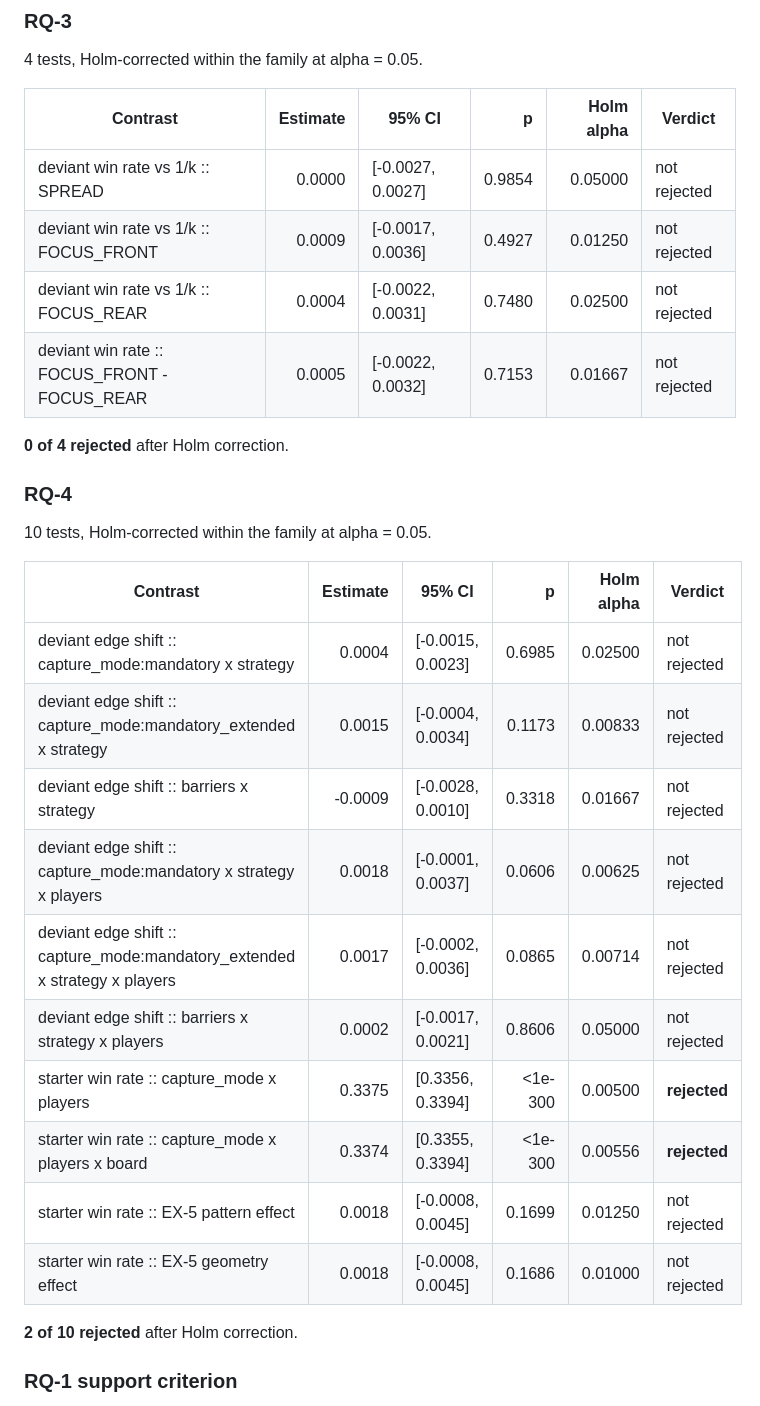
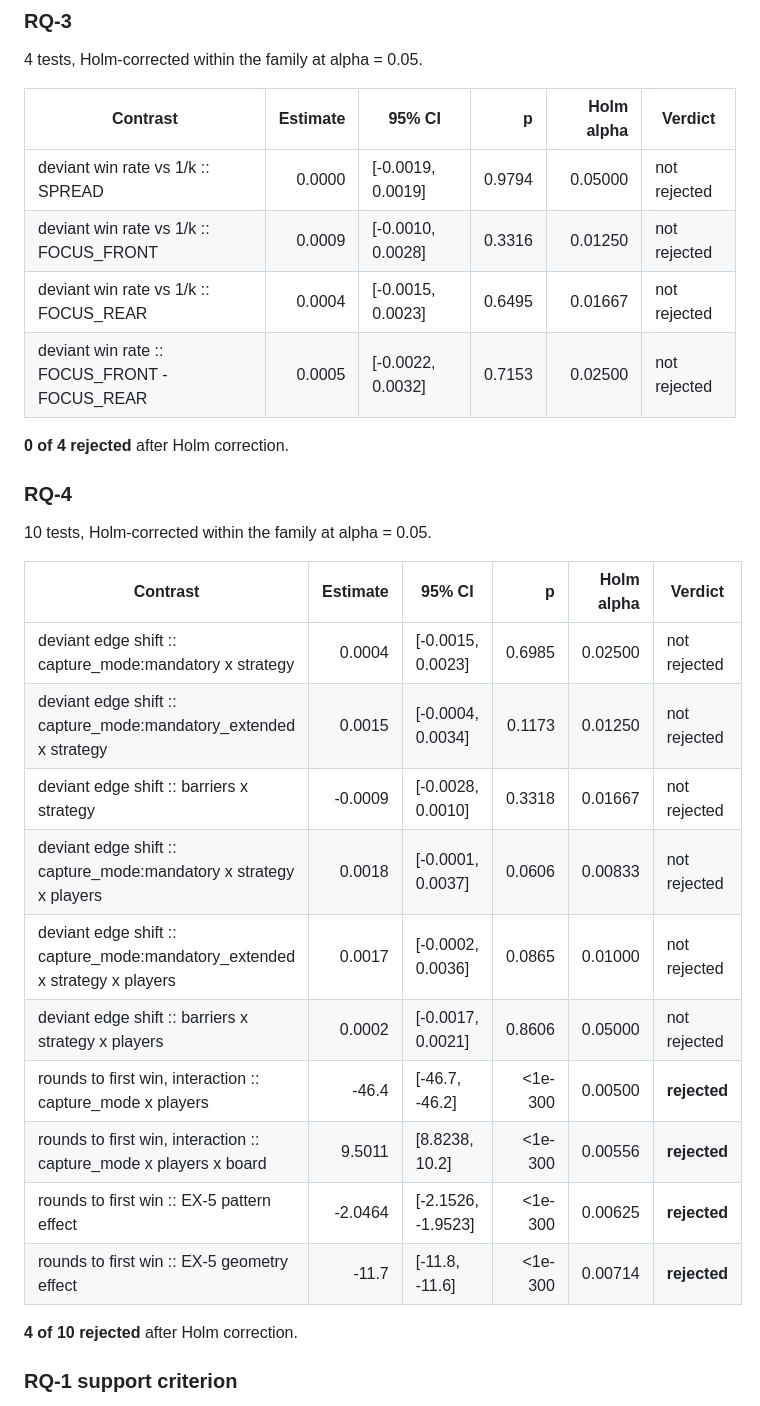
Before and after one commit to fvossel/TacticsInMenschAergereDichNicht, a Markdown page: docs/results.md, the part around the change. Drawn GitHub-style.

Commit message:
Add docs/results.md: the section 8 consolidated report
387 cells, 16,430,642 games, all 40 confirmatory hypotheses evaluated with
none unavailable. Zero gated AK-4 failures; AK-5 clean on both invariants
over 602,311,119 capture obligations and 6,760,059 extra-lap obligations.

```diff
--- a/docs/results.md
+++ b/docs/results.md
@@ -70,10 +70,10 @@ Game outcomes: **0 abandoned**, **0 stalemated** out of 16,430,642. Both are mea
 
 | Contrast | Estimate | 95% CI | p | Holm alpha | Verdict |
 |---|---:|---|---:|---:|---|
-| deviant win rate vs 1/k :: SPREAD | 0.0000 | [-0.0027, 0.0027] | 0.9854 | 0.05000 | not rejected |
-| deviant win rate vs 1/k :: FOCUS_FRONT | 0.0009 | [-0.0017, 0.0036] | 0.4927 | 0.01250 | not rejected |
-| deviant win rate vs 1/k :: FOCUS_REAR | 0.0004 | [-0.0022, 0.0031] | 0.7480 | 0.02500 | not rejected |
-| deviant win rate :: FOCUS_FRONT - FOCUS_REAR | 0.0005 | [-0.0022, 0.0032] | 0.7153 | 0.01667 | not rejected |
+| deviant win rate vs 1/k :: SPREAD | 0.0000 | [-0.0019, 0.0019] | 0.9794 | 0.05000 | not rejected |
+| deviant win rate vs 1/k :: FOCUS_FRONT | 0.0009 | [-0.0010, 0.0028] | 0.3316 | 0.01250 | not rejected |
+| deviant win rate vs 1/k :: FOCUS_REAR | 0.0004 | [-0.0015, 0.0023] | 0.6495 | 0.01667 | not rejected |
+| deviant win rate :: FOCUS_FRONT - FOCUS_REAR | 0.0005 | [-0.0022, 0.0032] | 0.7153 | 0.02500 | not rejected |
 
 **0 of 4 rejected** after Holm correction.
 
@@ -84,17 +84,17 @@ Game outcomes: **0 abandoned**, **0 stalemated** out of 16,430,642. Both are mea
 | Contrast | Estimate | 95% CI | p | Holm alpha | Verdict |
 |---|---:|---|---:|---:|---|
 | deviant edge shift :: capture_mode:mandatory x strategy | 0.0004 | [-0.0015, 0.0023] | 0.6985 | 0.02500 | not rejected |
-| deviant edge shift :: capture_mode:mandatory_extended x strategy | 0.0015 | [-0.0004, 0.0034] | 0.1173 | 0.00833 | not rejected |
+| deviant edge shift :: capture_mode:mandatory_extended x strategy | 0.0015 | [-0.0004, 0.0034] | 0.1173 | 0.01250 | not rejected |
 | deviant edge shift :: barriers x strategy | -0.0009 | [-0.0028, 0.0010] | 0.3318 | 0.01667 | not rejected |
-| deviant edge shift :: capture_mode:mandatory x strategy x players | 0.0018 | [-0.0001, 0.0037] | 0.0606 | 0.00625 | not rejected |
-| deviant edge shift :: capture_mode:mandatory_extended x strategy x players | 0.0017 | [-0.0002, 0.0036] | 0.0865 | 0.00714 | not rejected |
+| deviant edge shift :: capture_mode:mandatory x strategy x players | 0.0018 | [-0.0001, 0.0037] | 0.0606 | 0.00833 | not rejected |
+| deviant edge shift :: capture_mode:mandatory_extended x strategy x players | 0.0017 | [-0.0002, 0.0036] | 0.0865 | 0.01000 | not rejected |
 | deviant edge shift :: barriers x strategy x players | 0.0002 | [-0.0017, 0.0021] | 0.8606 | 0.05000 | not rejected |
-| starter win rate :: capture_mode x players | 0.3375 | [0.3356, 0.3394] | &lt;1e-300 | 0.00500 | **rejected** |
-| starter win rate :: capture_mode x players x board | 0.3374 | [0.3355, 0.3394] | &lt;1e-300 | 0.00556 | **rejected** |
-| starter win rate :: EX-5 pattern effect | 0.0018 | [-0.0008, 0.0045] | 0.1699 | 0.01250 | not rejected |
-| starter win rate :: EX-5 geometry effect | 0.0018 | [-0.0008, 0.0045] | 0.1686 | 0.01000 | not rejected |
+| rounds to first win, interaction :: capture_mode x players | -46.4 | [-46.7, -46.2] | &lt;1e-300 | 0.00500 | **rejected** |
+| rounds to first win, interaction :: capture_mode x players x board | 9.5011 | [8.8238, 10.2] | &lt;1e-300 | 0.00556 | **rejected** |
+| rounds to first win :: EX-5 pattern effect | -2.0464 | [-2.1526, -1.9523] | &lt;1e-300 | 0.00625 | **rejected** |
+| rounds to first win :: EX-5 geometry effect | -11.7 | [-11.8, -11.6] | &lt;1e-300 | 0.00714 | **rejected** |
 
-**2 of 10 rejected** after Holm correction.
+**4 of 10 rejected** after Holm correction.
 
 ### RQ-1 support criterion
 
```
